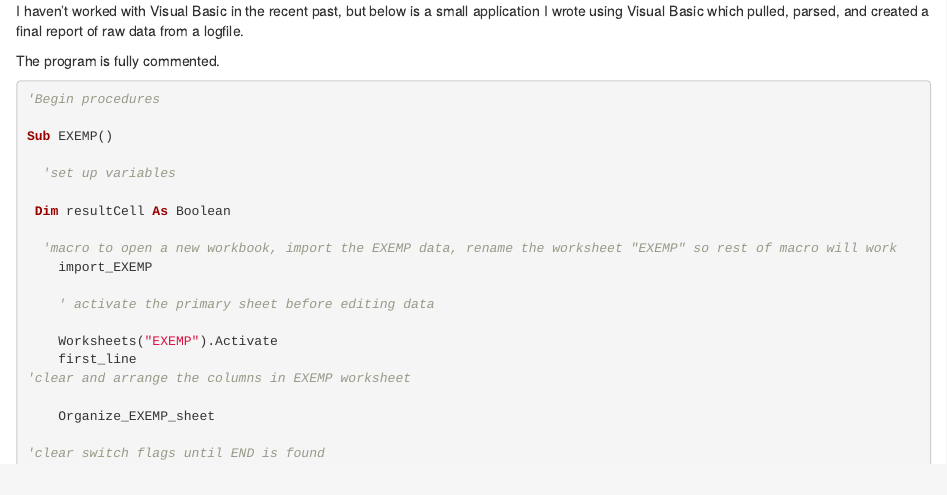
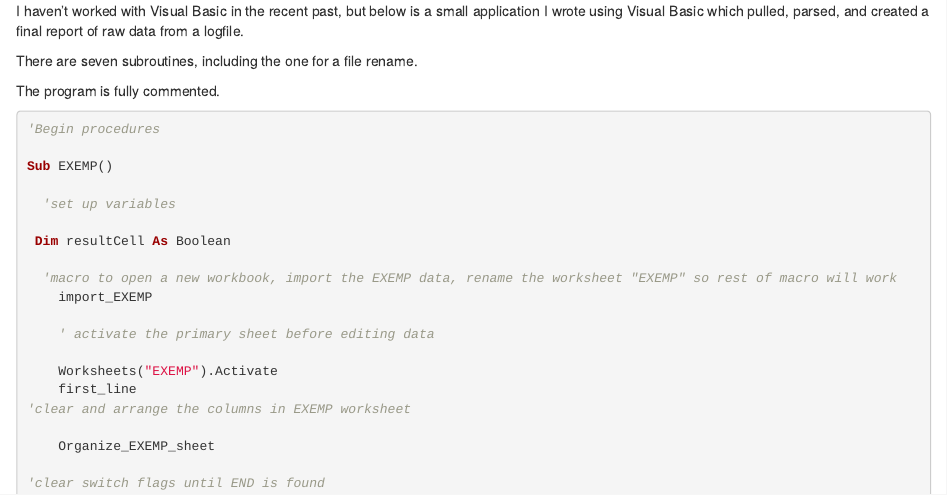
Before and after one commit to a-c-b/Portfolio, an R Markdown document (Visual Basic.rmd): the page in a window 1100 px wide, from its top. Rendered offline with R 4.5, knitr and Pandoc, with nearby package versions; long lines of code are wrapped.

Commit message:
Update Visual Basic.rmd

````diff
--- a/Visual Basic.rmd
+++ b/Visual Basic.rmd
@@ -2,11 +2,9 @@
 
 I haven't worked with Visual Basic in the recent past, but below is a small application I wrote using Visual Basic which pulled, parsed, and created a final report of raw data from a logfile.
 
+There are seven subroutines, including the one for a file rename.
+
 The program is fully commented.
-
-
-
-
 
 ```{vb}
 'Begin procedures
````
